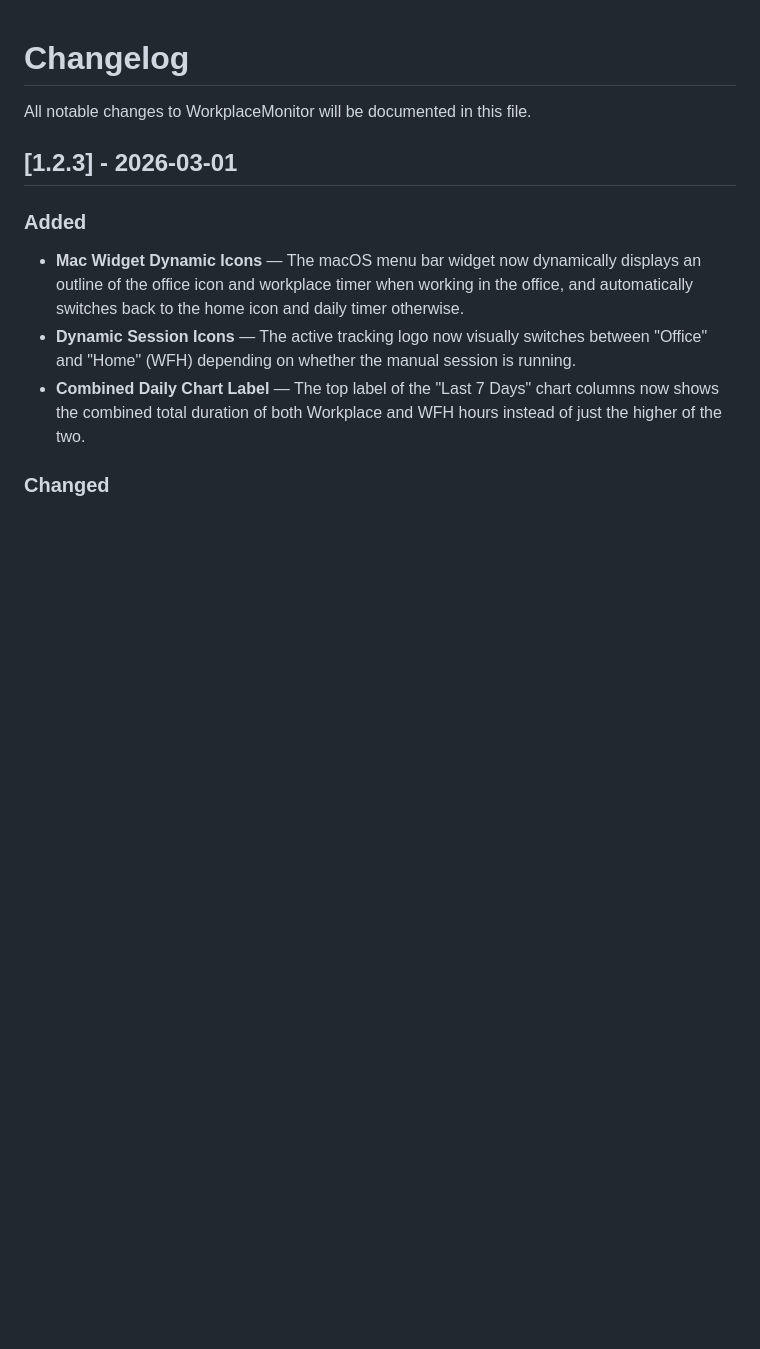
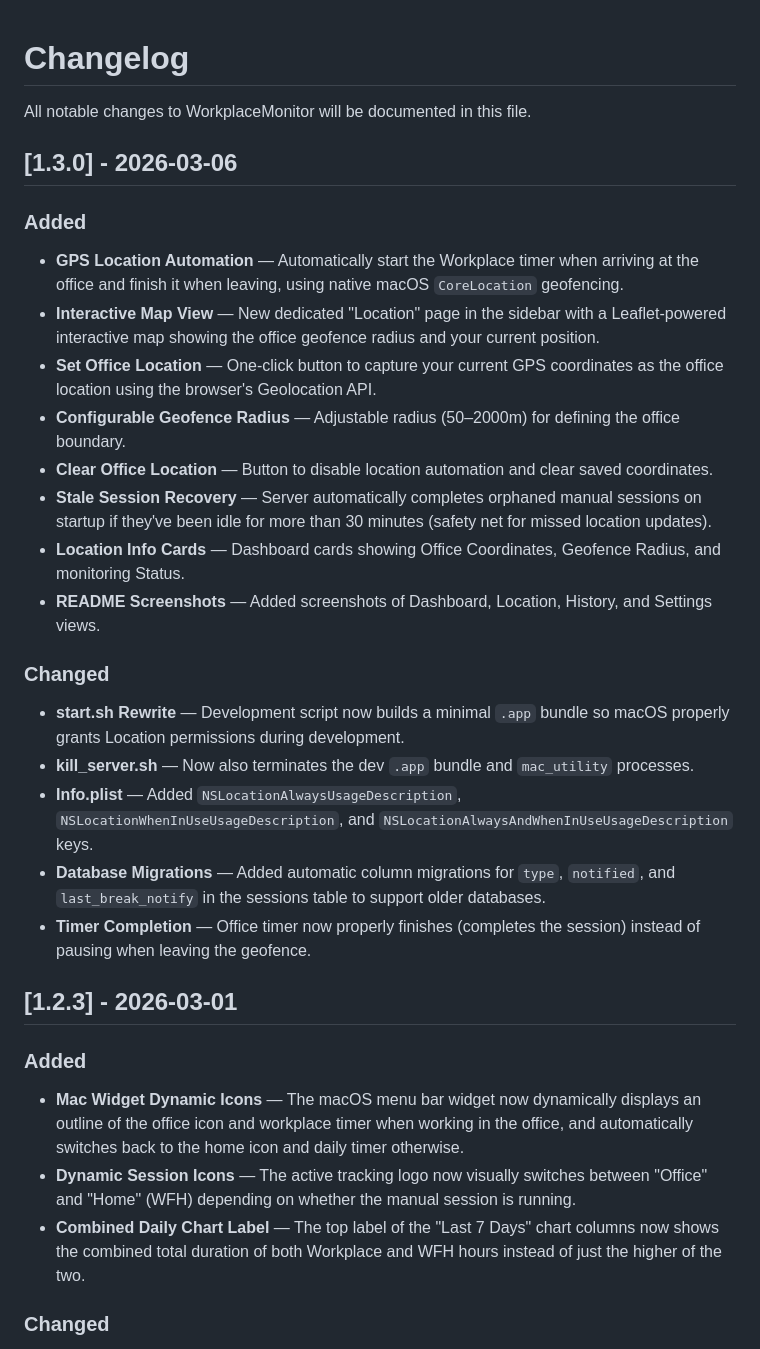
Before and after one commit to govind0229/Workplace-monitor, a Markdown page: CHANGELOG.md, the part around the change. Rendered like a GitHub page; blank space fills up the shorter version.

```diff
--- a/CHANGELOG.md
+++ b/CHANGELOG.md
@@ -1,6 +1,25 @@
 # Changelog
 
 All notable changes to WorkplaceMonitor will be documented in this file.
+
+## [1.3.0] - 2026-03-06
+
+### Added
+- **GPS Location Automation** — Automatically start the Workplace timer when arriving at the office and finish it when leaving, using native macOS `CoreLocation` geofencing.
+- **Interactive Map View** — New dedicated "Location" page in the sidebar with a Leaflet-powered interactive map showing the office geofence radius and your current position.
+- **Set Office Location** — One-click button to capture your current GPS coordinates as the office location using the browser's Geolocation API.
+- **Configurable Geofence Radius** — Adjustable radius (50–2000m) for defining the office boundary.
+- **Clear Office Location** — Button to disable location automation and clear saved coordinates.
+- **Stale Session Recovery** — Server automatically completes orphaned manual sessions on startup if they've been idle for more than 30 minutes (safety net for missed location updates).
+- **Location Info Cards** — Dashboard cards showing Office Coordinates, Geofence Radius, and monitoring Status.
+- **README Screenshots** — Added screenshots of Dashboard, Location, History, and Settings views.
+
+### Changed
+- **start.sh Rewrite** — Development script now builds a minimal `.app` bundle so macOS properly grants Location permissions during development.
+- **kill_server.sh** — Now also terminates the dev `.app` bundle and `mac_utility` processes.
+- **Info.plist** — Added `NSLocationAlwaysUsageDescription`, `NSLocationWhenInUseUsageDescription`, and `NSLocationAlwaysAndWhenInUseUsageDescription` keys.
+- **Database Migrations** — Added automatic column migrations for `type`, `notified`, and `last_break_notify` in the sessions table to support older databases.
+- **Timer Completion** — Office timer now properly finishes (completes the session) instead of pausing when leaving the geofence.
 
 ## [1.2.3] - 2026-03-01
 
```
Also changed, not shown: README.md (+43 -11 lines), screenshots/history.png (added), screenshots/settings.png (added), 10 other files.
